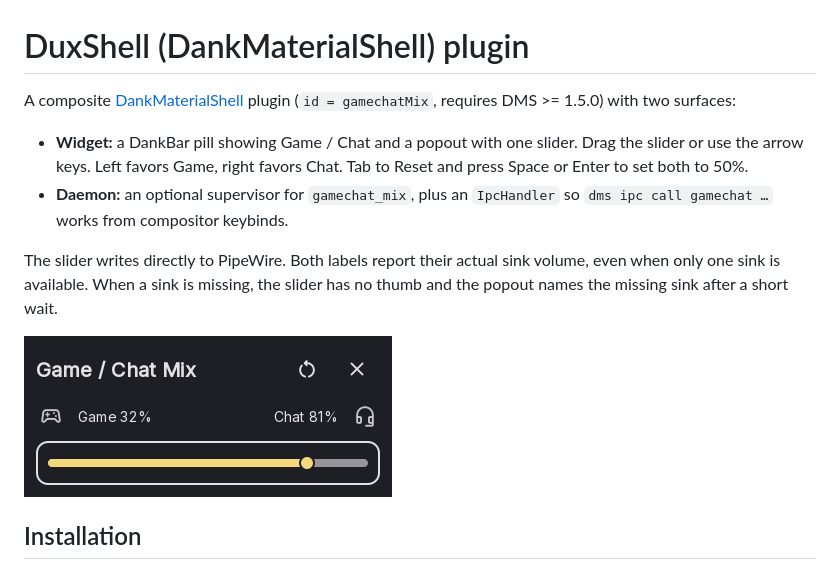
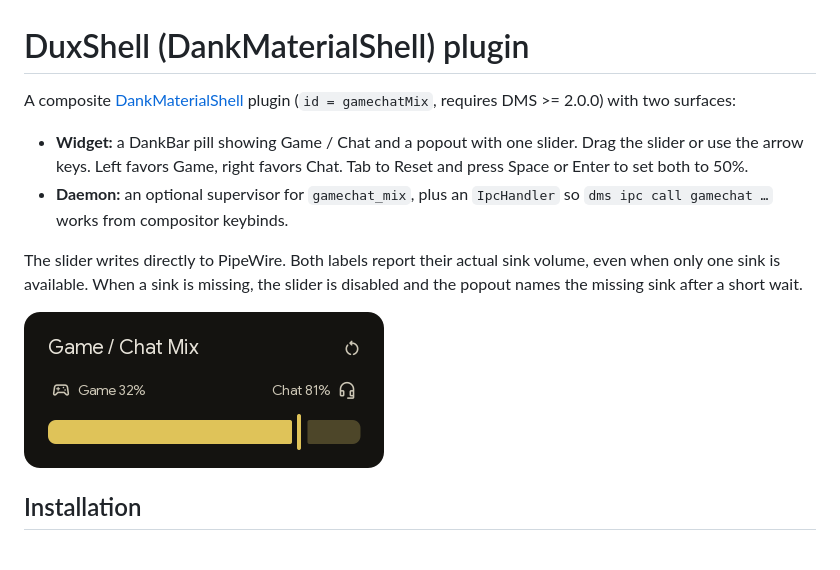
Before and after one commit to Shochraos/game-chat-mix, a Markdown page: dms/README.md, the part around the change. GitHub-like rendering; pictures changed too: assets/screenshot.png.

Commit message:
fix: align DMS popout with native DCommon styling

```diff
--- a/dms/README.md
+++ b/dms/README.md
@@ -1,7 +1,7 @@
 # DuxShell (DankMaterialShell) plugin
 
 A composite [DankMaterialShell](https://github.com/AvengeMedia/DankMaterialShell)
-plugin (`id = gamechatMix`, requires DMS >= 1.5.0) with two surfaces:
+plugin (`id = gamechatMix`, requires DMS >= 2.0.0) with two surfaces:
 
 - **Widget:** a DankBar pill showing Game / Chat and a popout with one slider.
   Drag the slider or use the arrow keys. Left favors Game, right favors Chat.
@@ -11,7 +11,7 @@ plugin (`id = gamechatMix`, requires DMS >= 1.5.0) with two surfaces:
 
 The slider writes directly to PipeWire. Both labels report their actual sink
 volume, even when only one sink is available. When a sink is missing, the
-slider has no thumb and the popout names the missing sink after a short wait.
+slider is disabled and the popout names the missing sink after a short wait.
 
 ![Offscreen preview of the mix popout with sample Game and Chat volumes](../assets/screenshot.png)
 
```
Also changed, not shown: 2 other files.
